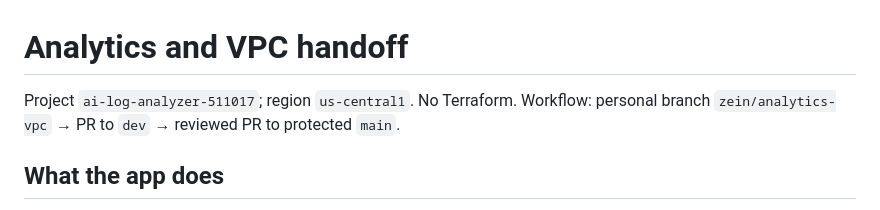
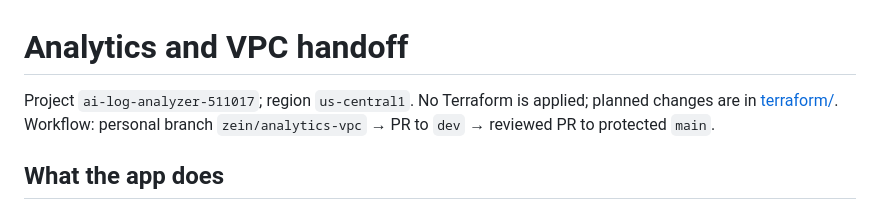
Before and after one commit to zeinhaidara/gcp-ai-log-analyzer, a Markdown page: infra/Analytics-VPC-handoff.md, the part around the change. Rendered like a GitHub page.

```diff
--- a/infra/Analytics-VPC-handoff.md
+++ b/infra/Analytics-VPC-handoff.md
@@ -1,6 +1,6 @@
 # Analytics and VPC handoff
 
-Project `ai-log-analyzer-511017`; region `us-central1`. No Terraform.
+Project `ai-log-analyzer-511017`; region `us-central1`. No Terraform is applied; planned changes are in [terraform/](terraform/README.md).
 Workflow: personal branch `zein/analytics-vpc` → PR to `dev` → reviewed PR to protected `main`.
 
 ## What the app does
```
Also changed, not shown: agent_service/README.md (+2 -0 lines), infra/terraform/README.md (added, +49 -0 lines).
